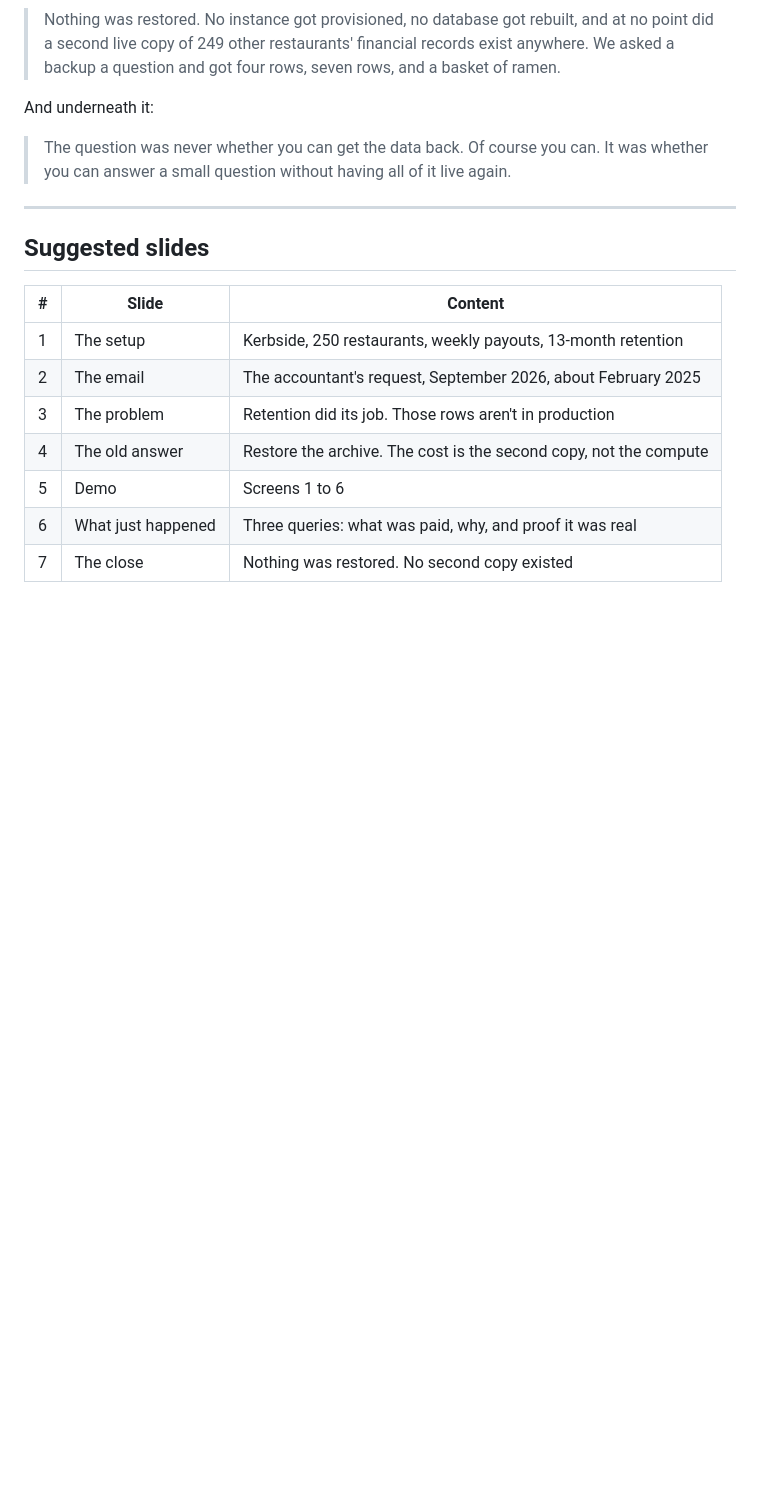
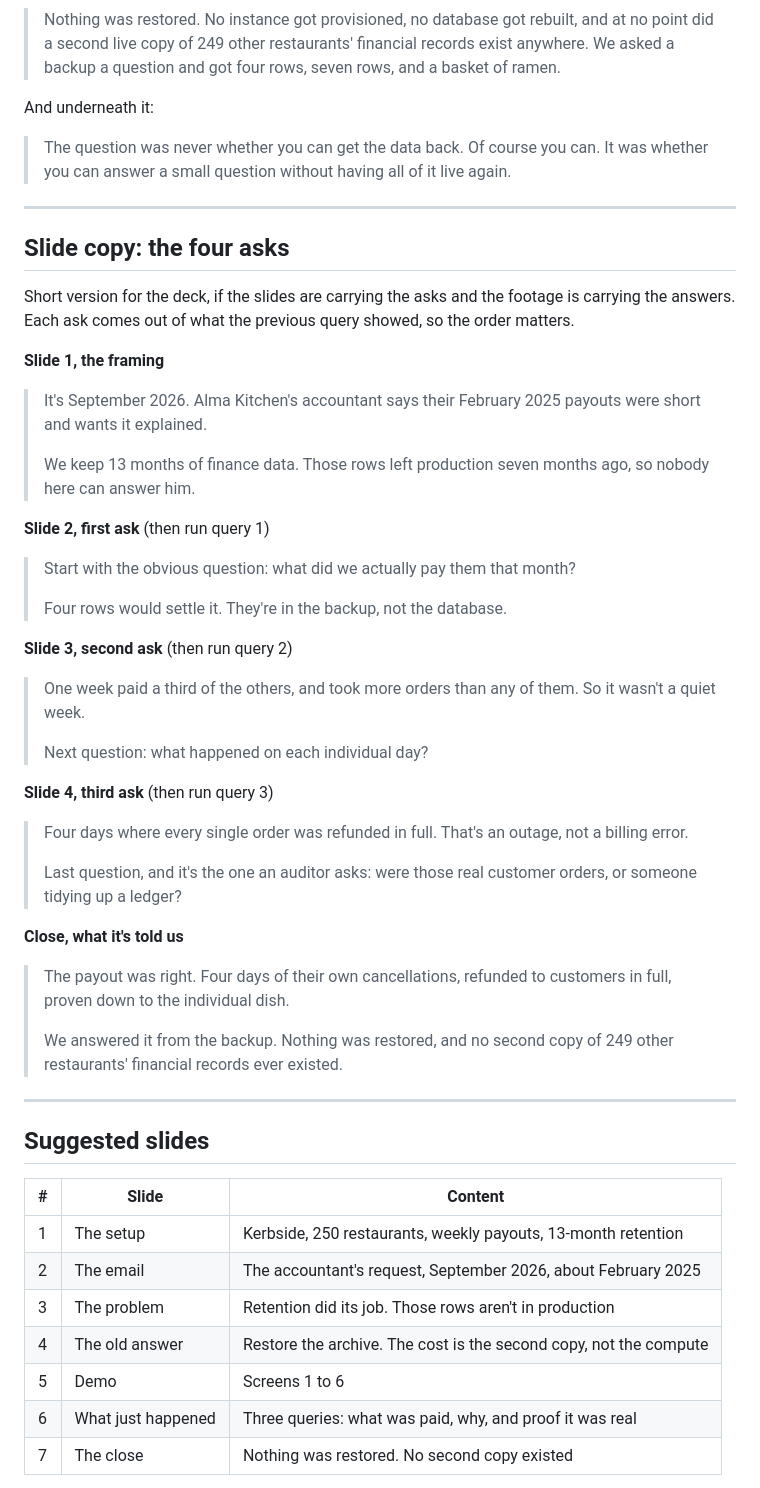
Before and after one commit to trekintech/Clumio-Demo, a Markdown page: docs/rds-slide-brief.md, the part around the change. GitHub-like rendering; blank space fills up the shorter version.

Commit message:
Add the four-slide ask copy to the RDS brief
Short slide text for the version where the slides carry the questions and
the footage carries the answers. Each ask comes out of what the previous
query returned, so they only work in order.

Co-Authored-By: Claude Opus 5 <noreply@anthropic.com>
Claude-Session: https://claude.ai/code/session_01M1hs5VhrxaTVNFigctacYD

```diff
--- a/docs/rds-slide-brief.md
+++ b/docs/rds-slide-brief.md
@@ -269,6 +269,51 @@ And underneath it:
 
 ---
 
+## Slide copy: the four asks
+
+Short version for the deck, if the slides are carrying the asks and the footage
+is carrying the answers. Each ask comes out of what the previous query showed,
+so the order matters.
+
+**Slide 1, the framing**
+
+> It's September 2026. Alma Kitchen's accountant says their February 2025
+> payouts were short and wants it explained.
+>
+> We keep 13 months of finance data. Those rows left production seven months
+> ago, so nobody here can answer him.
+
+**Slide 2, first ask** (then run query 1)
+
+> Start with the obvious question: what did we actually pay them that month?
+>
+> Four rows would settle it. They're in the backup, not the database.
+
+**Slide 3, second ask** (then run query 2)
+
+> One week paid a third of the others, and took more orders than any of them.
+> So it wasn't a quiet week.
+>
+> Next question: what happened on each individual day?
+
+**Slide 4, third ask** (then run query 3)
+
+> Four days where every single order was refunded in full. That's an outage,
+> not a billing error.
+>
+> Last question, and it's the one an auditor asks: were those real customer
+> orders, or someone tidying up a ledger?
+
+**Close, what it's told us**
+
+> The payout was right. Four days of their own cancellations, refunded to
+> customers in full, proven down to the individual dish.
+>
+> We answered it from the backup. Nothing was restored, and no second copy of
+> 249 other restaurants' financial records ever existed.
+
+---
+
 ## Suggested slides
 
 | # | Slide | Content |
```
